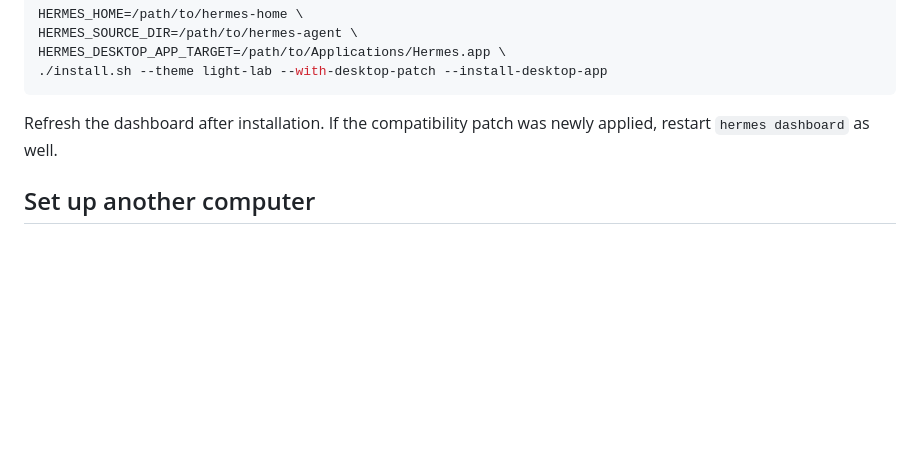
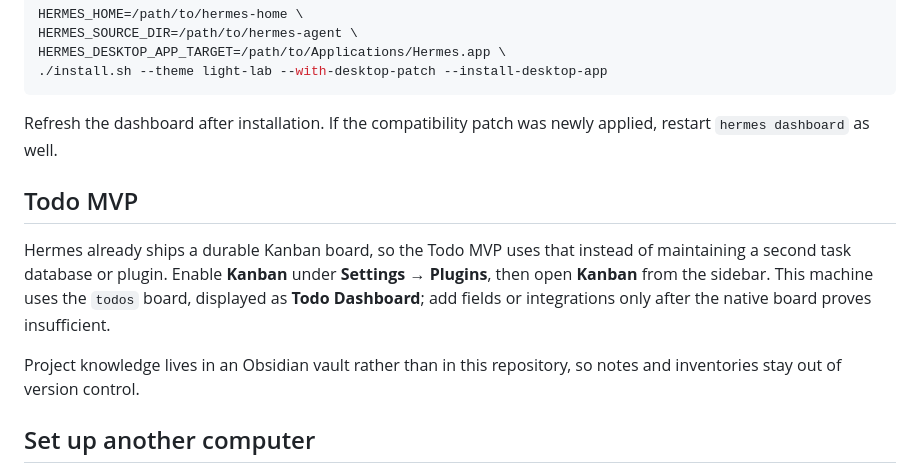
Before and after one commit to yangjl/hermes-customization, a Markdown page: README.md, the part around the change. GitHub-like rendering; blank space fills up the shorter version.

```diff
--- a/README.md
+++ b/README.md
@@ -98,6 +98,17 @@ HERMES_DESKTOP_APP_TARGET=/path/to/Applications/Hermes.app \
 Refresh the dashboard after installation. If the compatibility patch was
 newly applied, restart `hermes dashboard` as well.
 
+## Todo MVP
+
+Hermes already ships a durable Kanban board, so the Todo MVP uses that instead
+of maintaining a second task database or plugin. Enable **Kanban** under
+**Settings → Plugins**, then open **Kanban** from the sidebar. This machine uses
+the `todos` board, displayed as **Todo Dashboard**; add fields or integrations
+only after the native board proves insufficient.
+
+Project knowledge lives in an Obsidian vault rather than in this repository, so
+notes and inventories stay out of version control.
+
 ## Set up another computer
 
 1. Install Hermes and configure that computer's credentials normally.
```
Also changed, not shown: docs/plans/2026-08-21_140027-todo-dashboard.md (+10 -3 lines).
